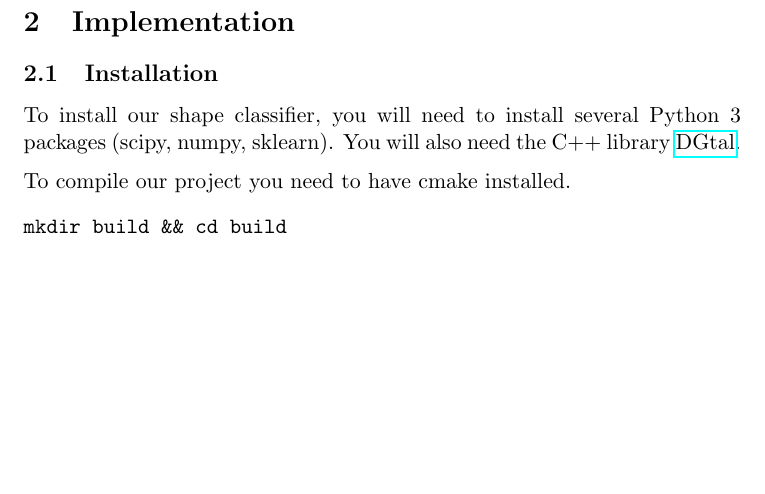
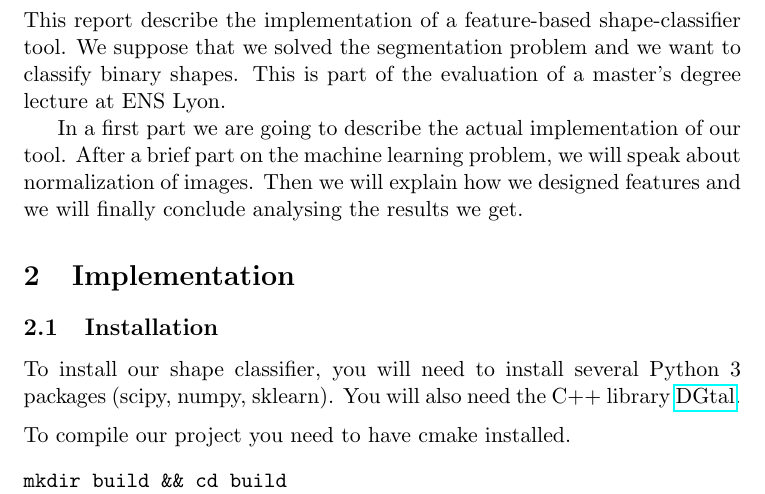
Before and after one commit to simon-mauras/m1-project-image, a LaTeX document (report/report.tex): part of page 2 of 10, cut at the place of the change, the shorter picture padded with empty space. Compiled offline with pdfLaTeX.

Commit message:
report V1

```diff
--- a/report/report.tex
+++ b/report/report.tex
@@ -20,6 +20,10 @@
 
 \newpage
 \section{Introduction}
+
+This report describe the implementation of a feature-based shape-classifier tool. We suppose that we solved the segmentation problem and we want to classify binary shapes. This is part of the evaluation of a master's degree lecture at ENS Lyon.
+
+In a first part we are going to describe the actual implementation of our tool. After a brief part on the machine learning problem, we will speak about normalization of images. Then we will explain how we designed features and we will finally conclude analysing the results we get.
 
 \section{Implementation}
 
```
Also changed, not shown: report/report.pdf.
